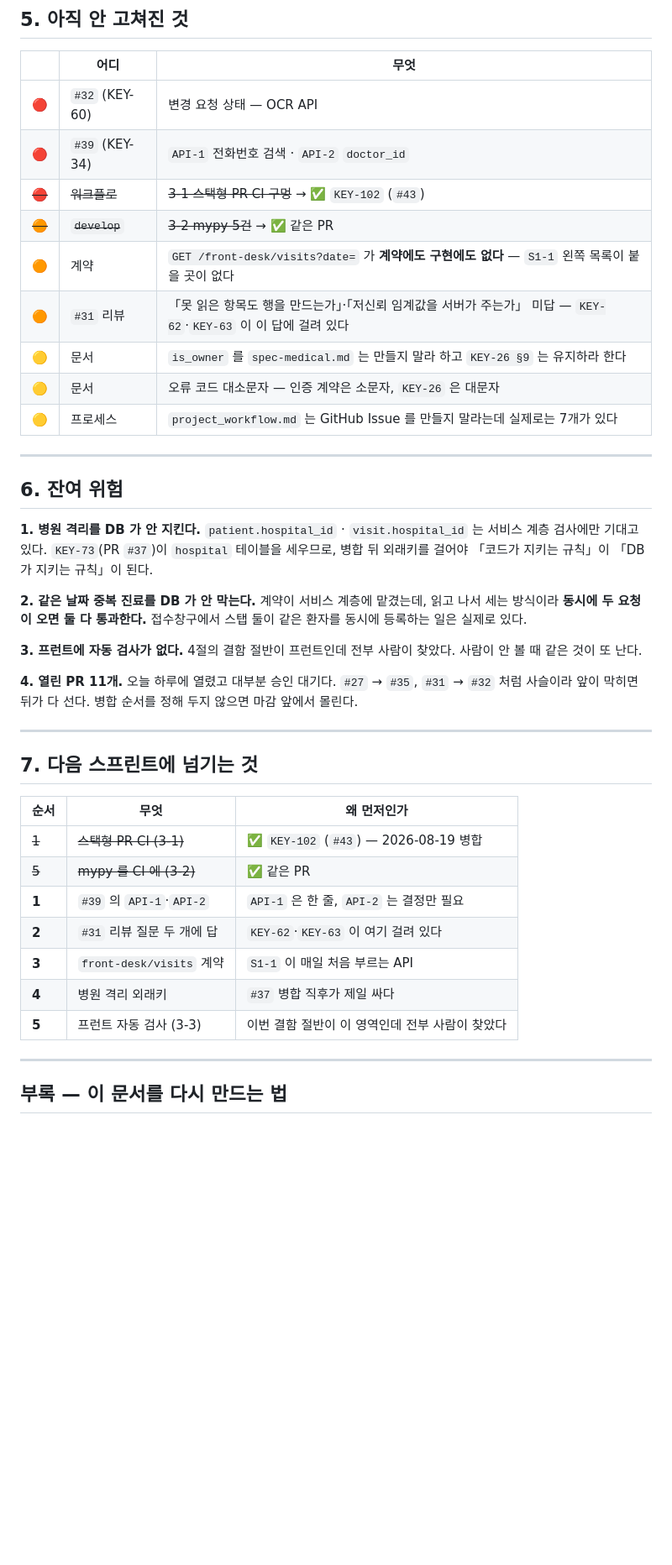
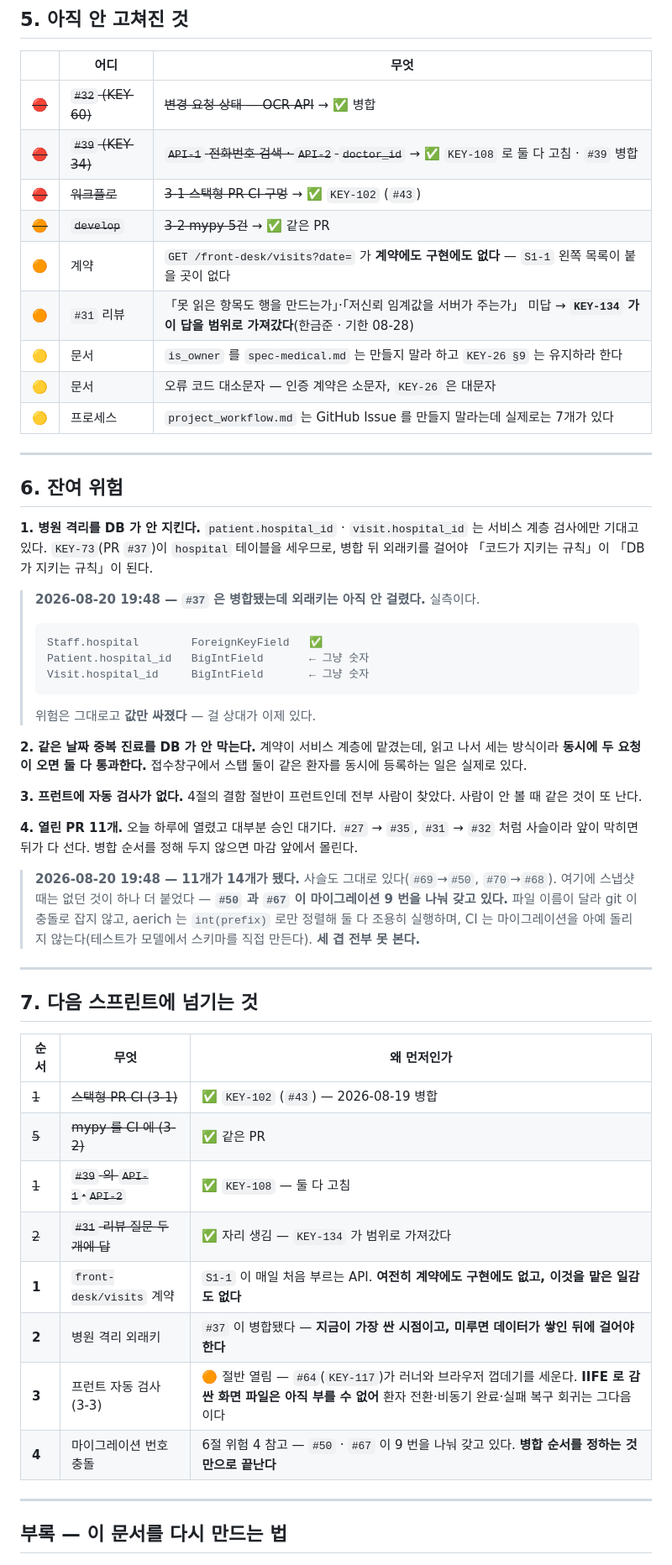
Before and after one commit to AI-HealthCare-05/AH_05_06, a Markdown page: docs/qa/sprint3-evidence.md, the part around one of its changes. Shown at 84% size. Drawn GitHub-style; blank space fills up the shorter version.

````diff
--- a/docs/qa/sprint3-evidence.md
+++ b/docs/qa/sprint3-evidence.md
@@ -216,12 +226,12 @@ Success: no issues found in 66 source files
 
 | | 어디 | 무엇 |
 |---|---|---|
-| 🔴 | `#32` (KEY-60) | 변경 요청 상태 — OCR API |
-| 🔴 | `#39` (KEY-34) | `API-1` 전화번호 검색 · `API-2` `doctor_id` |
+| ~~🔴~~ | ~~`#32` (KEY-60)~~ | ~~변경 요청 상태 — OCR API~~ → ✅ 병합 |
+| ~~🔴~~ | ~~`#39` (KEY-34)~~ | ~~`API-1` 전화번호 검색 · `API-2` `doctor_id`~~ → ✅ `KEY-108` 로 둘 다 고침 · `#39` 병합 |
 | ~~🔴~~ | ~~워크플로~~ | ~~3-1 스택형 PR CI 구멍~~ → ✅ `KEY-102` (`#43`) |
 | ~~🟠~~ | ~~`develop`~~ | ~~3-2 mypy 5건~~ → ✅ 같은 PR |
 | 🟠 | 계약 | `GET /front-desk/visits?date=` 가 **계약에도 구현에도 없다** — `S1-1` 왼쪽 목록이 붙을 곳이 없다 |
-| 🟠 | `#31` 리뷰 | 「못 읽은 항목도 행을 만드는가」·「저신뢰 임계값을 서버가 주는가」 미답 — `KEY-62`·`KEY-63` 이 이 답에 걸려 있다 |
+| 🟠 | `#31` 리뷰 | 「못 읽은 항목도 행을 만드는가」·「저신뢰 임계값을 서버가 주는가」 미답 → **`KEY-134` 가 이 답을 범위로 가져갔다**(한금준 · 기한 08-28) |
 | 🟡 | 문서 | `is_owner` 를 `spec-medical.md` 는 만들지 말라 하고 `KEY-26 §9` 는 유지하라 한다 |
 | 🟡 | 문서 | 오류 코드 대소문자 — 인증 계약은 소문자, `KEY-26` 은 대문자 |
 | 🟡 | 프로세스 | `project_workflow.md` 는 GitHub Issue 를 만들지 말라는데 실제로는 7개가 있다 |
@@ -235,6 +245,16 @@ Success: no issues found in 66 source files
 `KEY-73`(PR `#37`)이 `hospital` 테이블을 세우므로, 병합 뒤 외래키를 걸어야
 「코드가 지키는 규칙」이 「DB 가 지키는 규칙」이 된다.
 
+> **2026-08-20 19:48 — `#37` 은 병합됐는데 외래키는 아직 안 걸렸다.** 실측이다.
+>
+> ```
+> Staff.hospital        ForeignKeyField   ✅
+> Patient.hospital_id   BigIntField       ← 그냥 숫자
+> Visit.hospital_id     BigIntField       ← 그냥 숫자
+> ```
+>
+> 위험은 그대로고 **값만 싸졌다** — 걸 상대가 이제 있다.
+
 **2. 같은 날짜 중복 진료를 DB 가 안 막는다.**
 계약이 서비스 계층에 맡겼는데, 읽고 나서 세는 방식이라 **동시에 두 요청이 오면
 둘 다 통과한다.** 접수창구에서 스탭 둘이 같은 환자를 동시에 등록하는 일은 실제로 있다.
@@ -246,6 +266,13 @@ Success: no issues found in 66 source files
 오늘 하루에 열렸고 대부분 승인 대기다. `#27` → `#35`, `#31` → `#32` 처럼 사슬이라
 앞이 막히면 뒤가 다 선다. 병합 순서를 정해 두지 않으면 마감 앞에서 몰린다.
 
+> **2026-08-20 19:48 — 11개가 14개가 됐다.** 사슬도 그대로 있다(`#69`→`#50`,
+> `#70`→`#68`). 여기에 스냅샷 때는 없던 것이 하나 더 붙었다 — **`#50` 과 `#67` 이
+> 마이그레이션 9 번을 나눠 갖고 있다.** 파일 이름이 달라 git 이 충돌로 잡지
+> 않고, aerich 는 `int(prefix)` 로만 정렬해 둘 다 조용히 실행하며, CI 는
+> 마이그레이션을 아예 돌리지 않는다(테스트가 모델에서 스키마를 직접 만든다).
+> **세 겹 전부 못 본다.**
+
 ---
 
 ## 7. 다음 스프린트에 넘기는 것
@@ -254,11 +281,12 @@ Success: no issues found in 66 source files
 |---|---|---|
 | ~~1~~ | ~~스택형 PR CI (3-1)~~ | ✅ `KEY-102` (`#43`) — 2026-08-19 병합 |
 | ~~5~~ | ~~mypy 를 CI 에 (3-2)~~ | ✅ 같은 PR |
-| **1** | `#39` 의 `API-1`·`API-2` | `API-1` 은 한 줄, `API-2` 는 결정만 필요 |
-| **2** | `#31` 리뷰 질문 두 개에 답 | `KEY-62`·`KEY-63` 이 여기 걸려 있다 |
-| **3** | `front-desk/visits` 계약 | `S1-1` 이 매일 처음 부르는 API |
-| **4** | 병원 격리 외래키 | `#37` 병합 직후가 제일 싸다 |
-| **5** | 프런트 자동 검사 (3-3) | 이번 결함 절반이 이 영역인데 전부 사람이 찾았다 |
+| ~~1~~ | ~~`#39` 의 `API-1`·`API-2`~~ | ✅ `KEY-108` — 둘 다 고침 |
+| ~~2~~ | ~~`#31` 리뷰 질문 두 개에 답~~ | ✅ 자리 생김 — `KEY-134` 가 범위로 가져갔다 |
+| **1** | `front-desk/visits` 계약 | `S1-1` 이 매일 처음 부르는 API. **여전히 계약에도 구현에도 없고, 이것을 맡은 일감도 없다** |
+| **2** | 병원 격리 외래키 | `#37` 이 병합됐다 — **지금이 가장 싼 시점이고, 미루면 데이터가 쌓인 뒤에 걸어야 한다** |
+| **3** | 프런트 자동 검사 (3-3) | 🟠 절반 열림 — `#64`(`KEY-117`)가 러너와 브라우저 껍데기를 세운다. **IIFE 로 감싼 화면 파일은 아직 부를 수 없어** 환자 전환·비동기 완료·실패 복구 회귀는 그다음이다 |
+| **4** | 마이그레이션 번호 충돌 | 6절 위험 4 참고 — `#50` · `#67` 이 9 번을 나눠 갖고 있다. **병합 순서를 정하는 것만으로 끝난다** |
 
 ---
 
````
Also changed, not shown: other parts of docs/qa/sprint3-evidence.md (+19 -9 lines).
